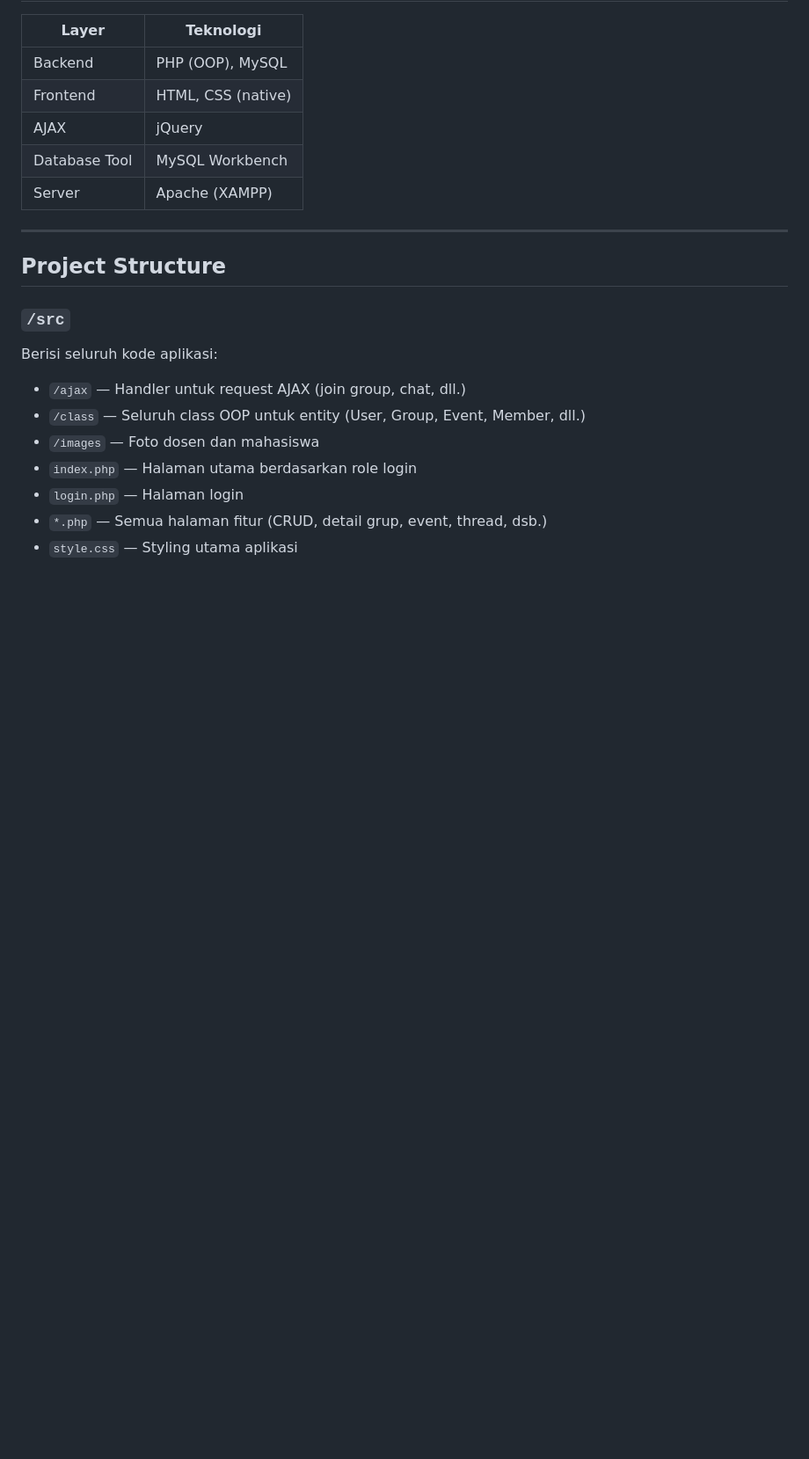
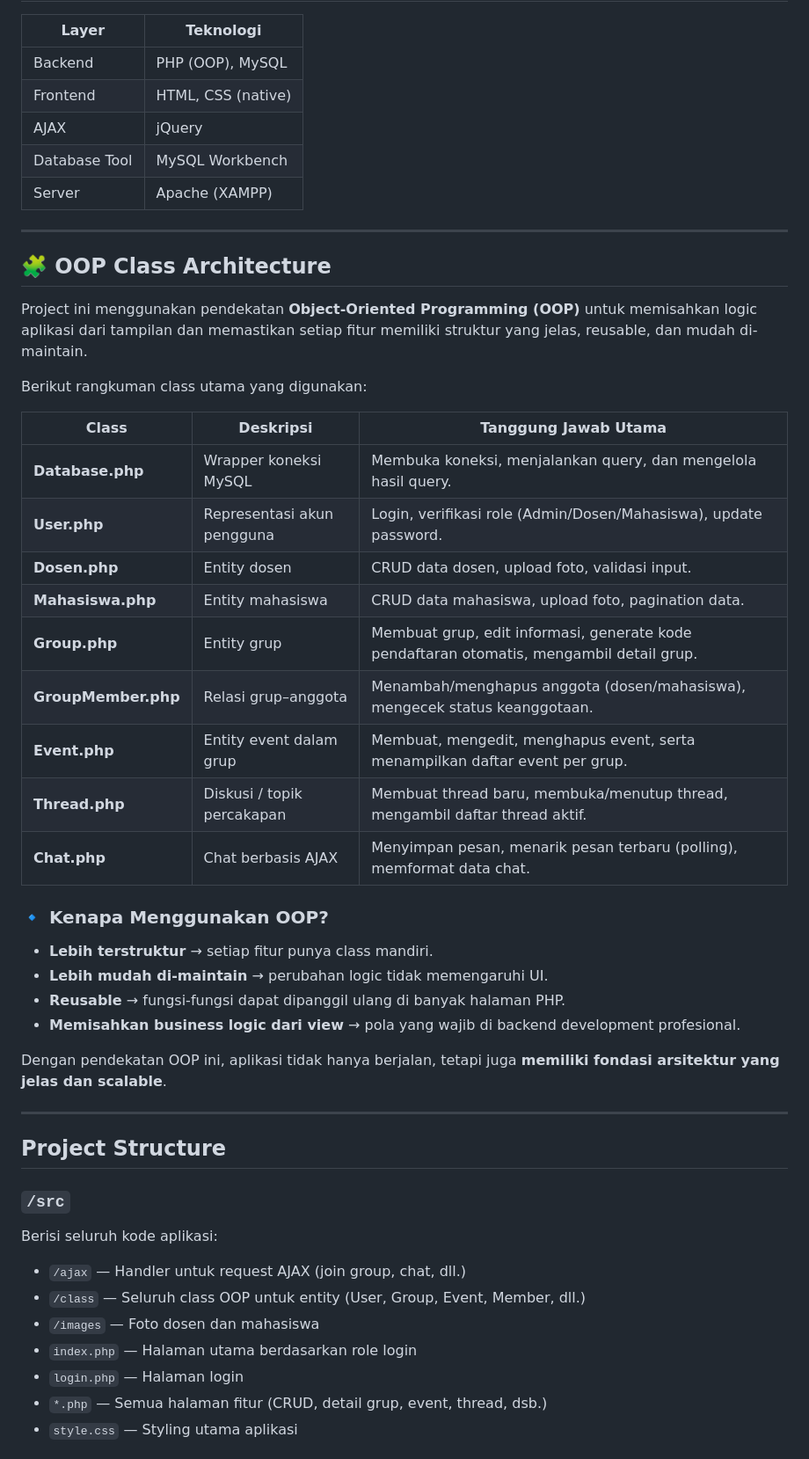
Before and after one commit to agnesriby-21/grouping-system-webapp, a Markdown page: README.md, the part around the change. Shown at 88% size. Drawn GitHub-style; blank space fills up the shorter version.

```diff
--- a/README.md
+++ b/README.md
@@ -59,6 +59,34 @@ Aplikasi ini dirancang untuk kebutuhan internal kampus, dengan fitur berbeda unt
 | AJAX | jQuery |
 | Database Tool | MySQL Workbench |
 | Server | Apache (XAMPP) |
+
+---
+
+## 🧩 OOP Class Architecture
+
+Project ini menggunakan pendekatan **Object-Oriented Programming (OOP)** untuk memisahkan logic aplikasi dari tampilan dan memastikan setiap fitur memiliki struktur yang jelas, reusable, dan mudah di-maintain.
+
+Berikut rangkuman class utama yang digunakan:
+
+| Class | Deskripsi | Tanggung Jawab Utama |
+|-------|-----------|----------------------|
+| **Database.php** | Wrapper koneksi MySQL | Membuka koneksi, menjalankan query, dan mengelola hasil query. |
+| **User.php** | Representasi akun pengguna | Login, verifikasi role (Admin/Dosen/Mahasiswa), update password. |
+| **Dosen.php** | Entity dosen | CRUD data dosen, upload foto, validasi input. |
+| **Mahasiswa.php** | Entity mahasiswa | CRUD data mahasiswa, upload foto, pagination data. |
+| **Group.php** | Entity grup | Membuat grup, edit informasi, generate kode pendaftaran otomatis, mengambil detail grup. |
+| **GroupMember.php** | Relasi grup–anggota | Menambah/menghapus anggota (dosen/mahasiswa), mengecek status keanggotaan. |
+| **Event.php** | Entity event dalam grup | Membuat, mengedit, menghapus event, serta menampilkan daftar event per grup. |
+| **Thread.php** | Diskusi / topik percakapan | Membuat thread baru, membuka/menutup thread, mengambil daftar thread aktif. |
+| **Chat.php** | Chat berbasis AJAX | Menyimpan pesan, menarik pesan terbaru (polling), memformat data chat. |
+
+### 🔹 Kenapa Menggunakan OOP?
+- **Lebih terstruktur** → setiap fitur punya class mandiri.
+- **Lebih mudah di-maintain** → perubahan logic tidak memengaruhi UI.
+- **Reusable** → fungsi-fungsi dapat dipanggil ulang di banyak halaman PHP.
+- **Memisahkan business logic dari view** → pola yang wajib di backend development profesional.
+
+Dengan pendekatan OOP ini, aplikasi tidak hanya berjalan, tetapi juga **memiliki fondasi arsitektur yang jelas dan scalable**.
 
 ---
 
```
